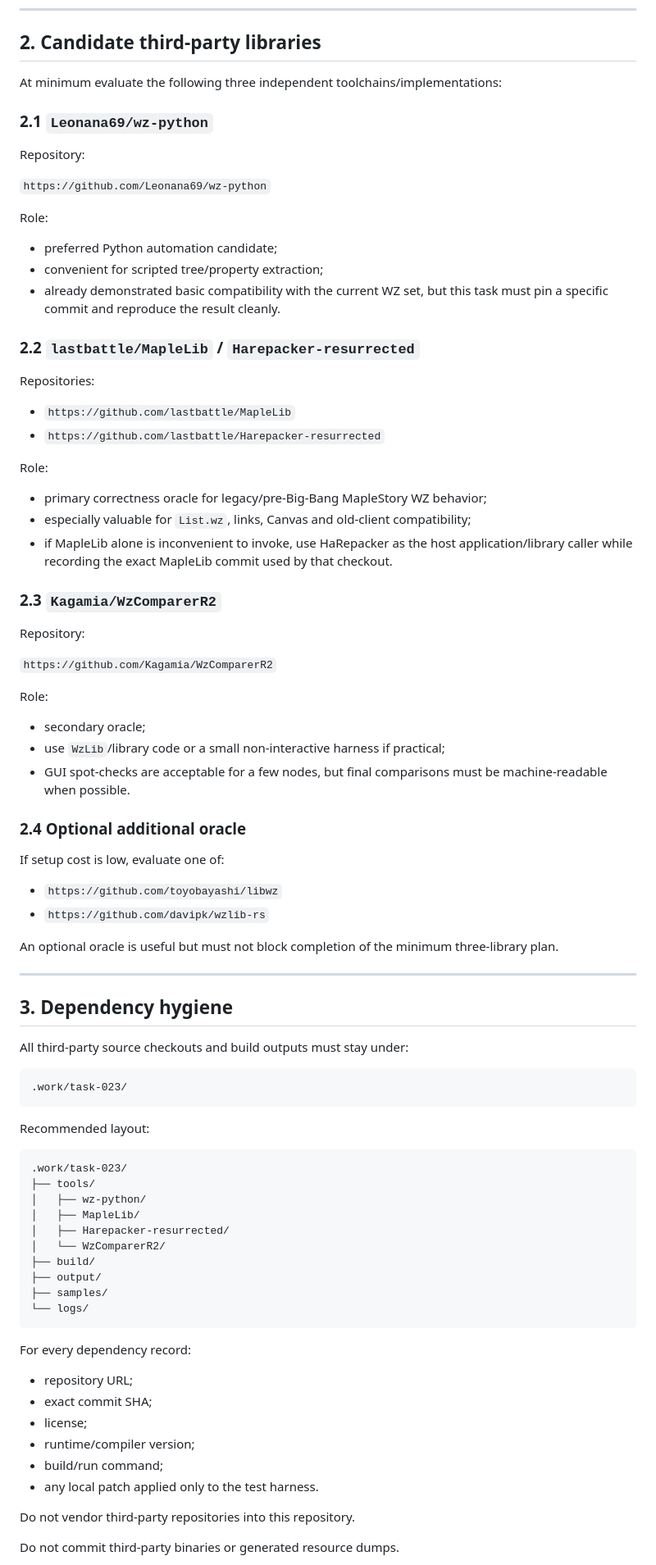
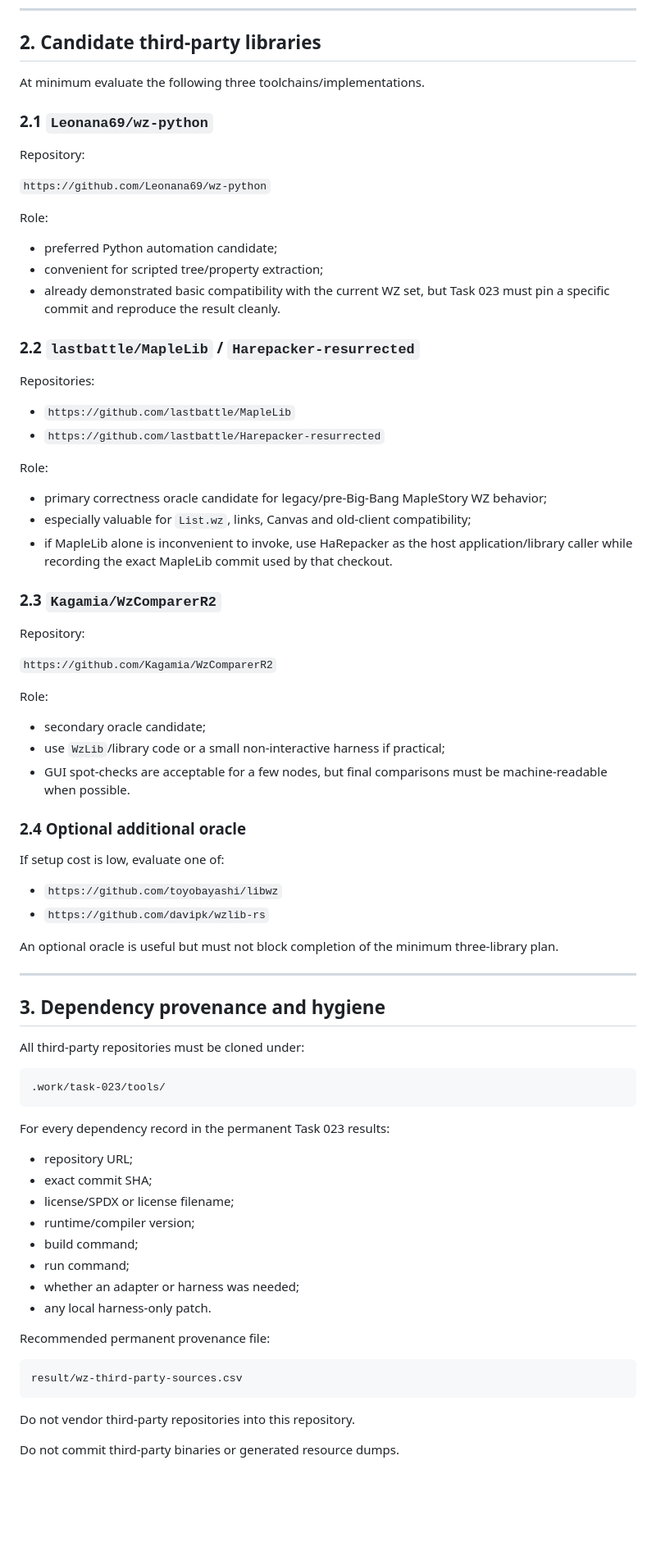
Before and after one commit to lithdoo/adventure-island, a Markdown page: task/023-third-party-wz-parser-cross-validation.md, the part around one of its changes. Shown at 82% size. Drawn GitHub-style; blank space fills up the shorter version.

Commit message:
Clarify Task 023 sync and output directory contract

````diff
--- a/task/023-third-party-wz-parser-cross-validation.md
+++ b/task/023-third-party-wz-parser-cross-validation.md
@@ -51,7 +145,7 @@ These are hypotheses/baselines for this task. A third-party disagreement must be
 
 ## 2. Candidate third-party libraries
 
-At minimum evaluate the following three independent toolchains/implementations:
+At minimum evaluate the following three toolchains/implementations.
 
 ### 2.1 `Leonana69/wz-python`
 
@@ -63,7 +157,7 @@ Role:
 
 - preferred Python automation candidate;
 - convenient for scripted tree/property extraction;
-- already demonstrated basic compatibility with the current WZ set, but this task must pin a specific commit and reproduce the result cleanly.
+- already demonstrated basic compatibility with the current WZ set, but Task 023 must pin a specific commit and reproduce the result cleanly.
 
 ### 2.2 `lastbattle/MapleLib` / `Harepacker-resurrected`
 
@@ -74,7 +168,7 @@ Repositories:
 
 Role:
 
-- primary correctness oracle for legacy/pre-Big-Bang MapleStory WZ behavior;
+- primary correctness oracle candidate for legacy/pre-Big-Bang MapleStory WZ behavior;
 - especially valuable for `List.wz`, links, Canvas and old-client compatibility;
 - if MapleLib alone is inconvenient to invoke, use HaRepacker as the host application/library caller while recording the exact MapleLib commit used by that checkout.
 
@@ -86,7 +180,7 @@ Repository:
 
 Role:
 
-- secondary oracle;
+- secondary oracle candidate;
 - use `WzLib`/library code or a small non-interactive harness if practical;
 - GUI spot-checks are acceptable for a few nodes, but final comparisons must be machine-readable when possible.
 
@@ -101,37 +195,30 @@ An optional oracle is useful but must not block completion of the minimum three-
 
 ---
 
-## 3. Dependency hygiene
+## 3. Dependency provenance and hygiene
 
-All third-party source checkouts and build outputs must stay under:
+All third-party repositories must be cloned under:
 
 ```text
-.work/task-023/
+.work/task-023/tools/
 ```
 
-Recommended layout:
-
-```text
-.work/task-023/
-├── tools/
-│   ├── wz-python/
-│   ├── MapleLib/
-│   ├── Harepacker-resurrected/
-│   └── WzComparerR2/
-├── build/
-├── output/
-├── samples/
-└── logs/
-```
-
-For every dependency record:
+For every dependency record in the permanent Task 023 results:
 
 - repository URL;
 - exact commit SHA;
-- license;
+- license/SPDX or license filename;
 - runtime/compiler version;
-- build/run command;
-- any local patch applied only to the test harness.
+- build command;
+- run command;
+- whether an adapter or harness was needed;
+- any local harness-only patch.
+
+Recommended permanent provenance file:
+
+```text
+result/wz-third-party-sources.csv
+```
 
 Do not vendor third-party repositories into this repository.
 
````
Also changed, not shown: other parts of task/023-third-party-wz-parser-cross-validation.md (+166 -36 lines).
